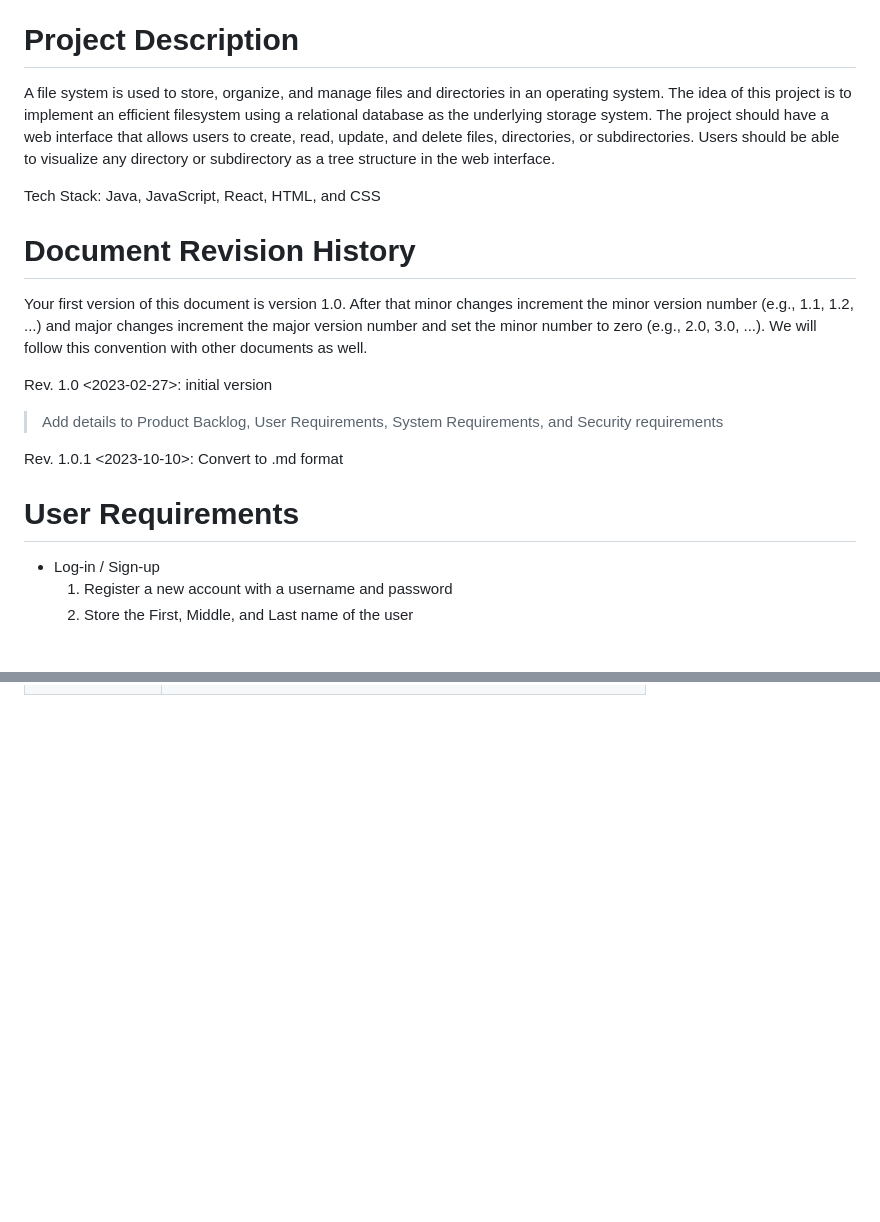
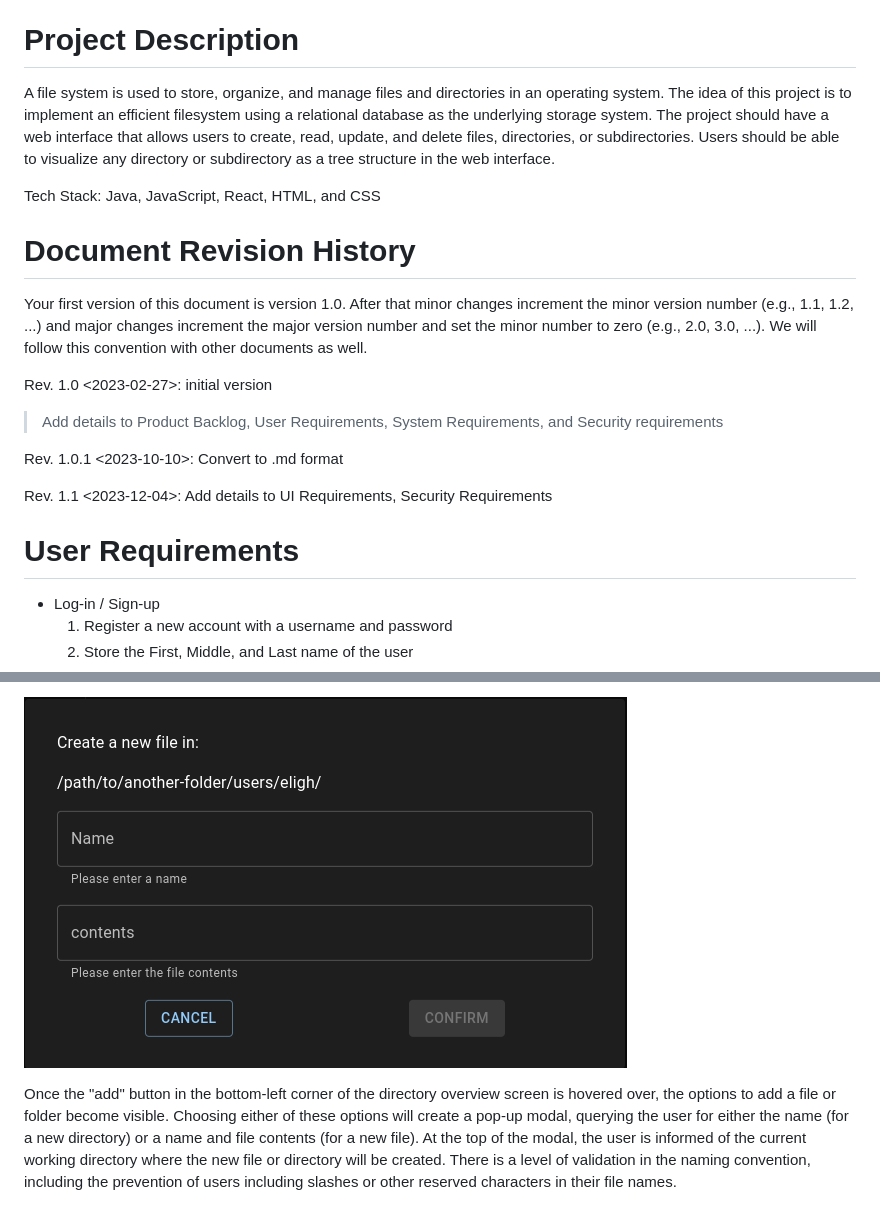
Before and after one commit to rjkelly4/mySQLFileSystem, a Markdown page: docs/Reqs_and_Specs.md, 2 parts joined by grey strips. Drawn GitHub-style; pictures changed too: docs/images/AddFile.png (added); blank space fills up the shorter version.

Commit message:
Add UI Reqs section and details

```diff
--- a/docs/Reqs_and_Specs.md
+++ b/docs/Reqs_and_Specs.md
@@ -5,23 +4,32 @@
 
 # Project Description
 
-A file system is used to store, organize, and manage files and directories in an operating system. The idea of this project is to implement an efficient filesystem using a relational database as the underlying storage system. The project should have a web interface that allows users to create, read, update, and delete files, directories, or subdirectories. Users should be able to visualize any directory or subdirectory as a tree structure in the web interface.
+A file system is used to store, organize, and manage files and directories in an
+operating system. The idea of this project is to implement an efficient
+filesystem using a relational database as the underlying storage system. The
+project should have a web interface that allows users to create, read, update,
+and delete files, directories, or subdirectories. Users should be able to
+visualize any directory or subdirectory as a tree structure in the web
+interface.
 
 Tech Stack: Java, JavaScript, React, HTML, and CSS
 
-
 # Document Revision History
 
-Your first version of this document is version 1.0. After that minor changes increment the minor version number (e.g., 1.1, 1.2, ...) and major changes increment the major version number and set the minor number to zero (e.g., 2.0, 3.0, ...). We will follow this convention with other documents as well.
+Your first version of this document is version 1.0. After that minor changes
+increment the minor version number (e.g., 1.1, 1.2, ...) and major changes
+increment the major version number and set the minor number to zero (e.g., 2.0,
+3.0, ...). We will follow this convention with other documents as well.
 
-Rev. 1.0 &lt;2023-02-27>: initial version
->Add details to Product Backlog, User Requirements, System Requirements, and Security requirements
+Rev. 1.0 <2023-02-27>: initial version
+> Add details to Product Backlog, User Requirements, System Requirements, and
+> Security requirements
 
-Rev. 1.0.1 \<2023-10-10>: Convert to .md format
+Rev. 1.0.1 <2023-10-10>: Convert to .md format
 
+Rev. 1.1 <2023-12-04>: Add details to UI Requirements, Security Requirements
 
 # User Requirements
-
 
 - Log-in / Sign-up
     1. Register a new account with a username and password
@@ -162,0 +207,10 @@ Rev. 1.0.1 \<2023-10-10>: Convert to .md format
+![AddFile.png](images%2FAddFile.png)
+
+Once the "add" button in the bottom-left corner of the directory overview
+screen is hovered over, the options to add a file or folder become visible.
+Choosing either of these options will create a pop-up modal, querying the
+user for either the name (for a new directory) or a name and file contents (for
+a new file). At the top of the modal, the user is informed of the current
+working directory where the new file or directory will be created. There is a
+level of validation in the naming convention, including the prevention of users
+including slashes or other reserved characters in their file names.
```
Also changed, not shown: other parts of docs/Reqs_and_Specs.md (+92 -57 lines), docs/images/FileViewer.png (added), docs/images/FolderBrowser.png (added).
